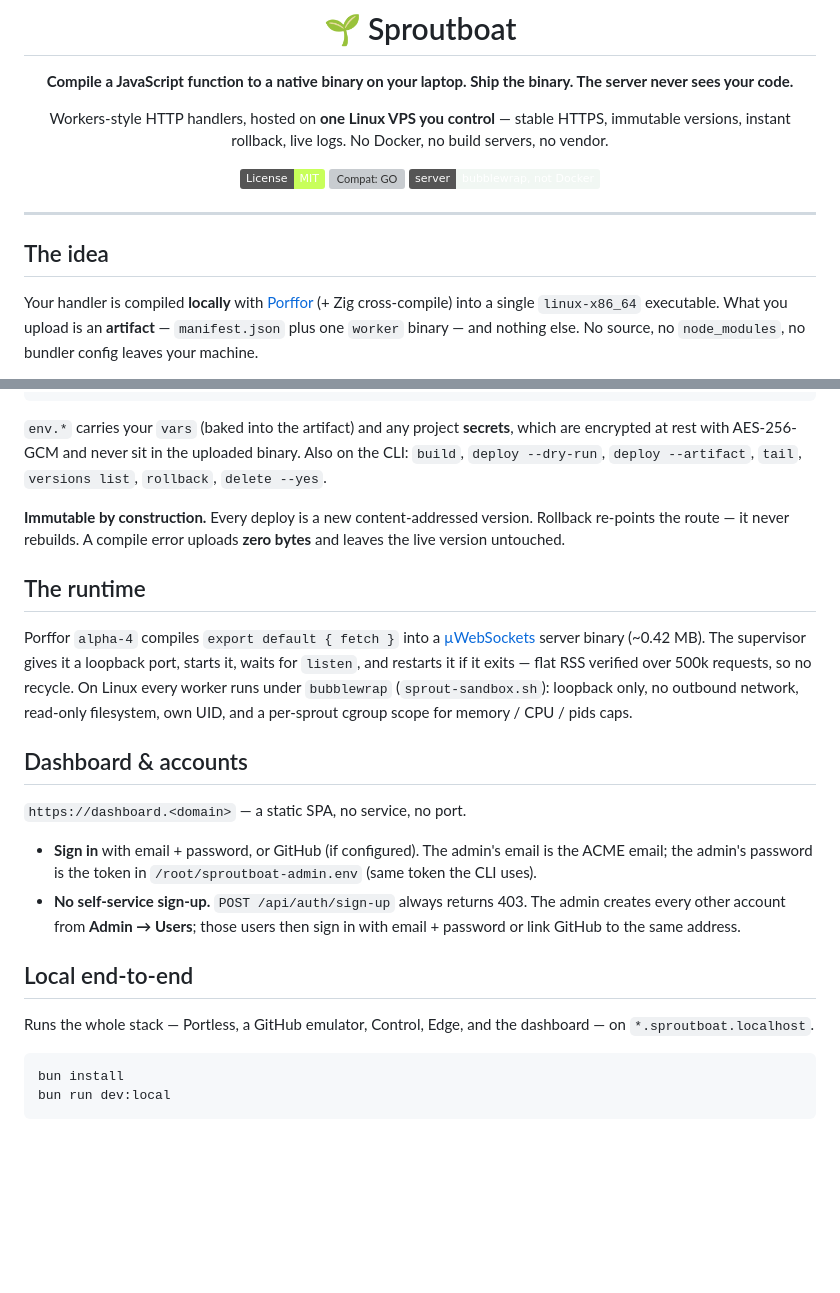
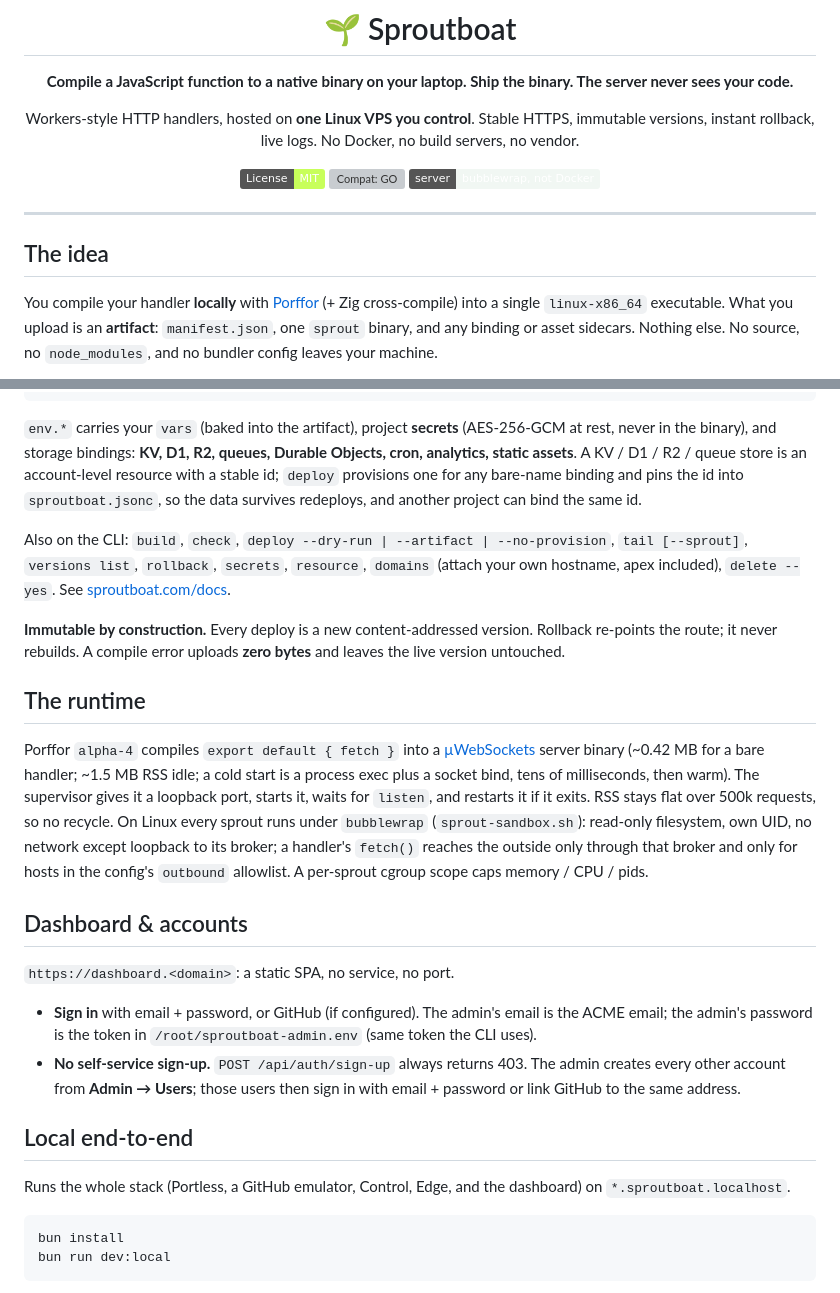
Before and after one commit to baronunread/sproutboat, a Markdown page: README.md, 2 parts joined by grey strips. Drawn GitHub-style; badges without logos; blank space fills up the shorter version; grey boxes are pictures that could not be loaded.

````diff
--- a/README.md
+++ b/README.md
@@ -5,7 +5,7 @@
 **Compile a JavaScript function to a native binary on your laptop.
 Ship the binary. The server never sees your code.**
 
-Workers-style HTTP handlers, hosted on **one Linux VPS you control** — stable
+Workers-style HTTP handlers, hosted on **one Linux VPS you control**. Stable
 HTTPS, immutable versions, instant rollback, live logs. No Docker, no build
 servers, no vendor.
 
@@ -19,10 +19,11 @@ servers, no vendor.
 
 ## The idea
 
-Your handler is compiled **locally** with [Porffor](https://porffor.dev/) (+ Zig
+You compile your handler **locally** with [Porffor](https://porffor.dev/) (+ Zig
 cross-compile) into a single `linux-x86_64` executable. What you upload is an
-**artifact** — `manifest.json` plus one `worker` binary — and nothing else. No
-source, no `node_modules`, no bundler config leaves your machine.
+**artifact**: `manifest.json`, one `sprout` binary, and any binding or asset
+sidecars. Nothing else. No source, no `node_modules`, and no bundler config
+leaves your machine.
 
 ```mermaid
 flowchart LR
@@ -114,28 +120,38 @@ export default {
 }
 ```
 
-`env.*` carries your `vars` (baked into the artifact) and any project
-**secrets**, which are encrypted at rest with AES-256-GCM and never sit in the
-uploaded binary. Also on the CLI: `build`, `deploy --dry-run`,
-`deploy --artifact`, `tail`, `versions list`, `rollback`, `delete --yes`.
+`env.*` carries your `vars` (baked into the artifact), project **secrets**
+(AES-256-GCM at rest, never in the binary), and storage bindings: **KV, D1, R2,
+queues, Durable Objects, cron, analytics, static assets**. A KV / D1 / R2 /
+queue store is an account-level resource with a stable id; `deploy` provisions
+one for any bare-name binding and pins the id into `sproutboat.jsonc`, so the
+data survives redeploys, and another project can bind the same id.
+
+Also on the CLI: `build`, `check`, `deploy --dry-run | --artifact | --no-provision`,
+`tail [--sprout]`, `versions list`, `rollback`, `secrets`, `resource`,
+`domains` (attach your own hostname, apex included), `delete --yes`. See
+[sproutboat.com/docs](https://sproutboat.com/docs).
 
 **Immutable by construction.** Every deploy is a new content-addressed version.
-Rollback re-points the route — it never rebuilds. A compile error uploads
+Rollback re-points the route; it never rebuilds. A compile error uploads
 **zero bytes** and leaves the live version untouched.
 
 ## The runtime
 
 Porffor `alpha-4` compiles `export default { fetch }` into a
 [µWebSockets](https://github.com/uNetworking/uWebSockets) server binary
-(~0.42 MB). The supervisor gives it a loopback port, starts it, waits for
-`listen`, and restarts it if it exits — flat RSS verified over 500k requests, so
-no recycle. On Linux every worker runs under `bubblewrap` (`sprout-sandbox.sh`):
-loopback only, no outbound network, read-only filesystem, own UID, and a
-per-sprout cgroup scope for memory / CPU / pids caps.
+(~0.42 MB for a bare handler; ~1.5 MB RSS idle; a cold start is a process exec
+plus a socket bind, tens of milliseconds, then warm). The supervisor gives it a
+loopback port, starts it, waits for `listen`, and restarts it if it exits. RSS stays
+flat over 500k requests, so no recycle. On Linux every sprout runs under
+`bubblewrap` (`sprout-sandbox.sh`): read-only filesystem, own UID, no network
+except loopback to its broker; a handler's `fetch()` reaches the outside only
+through that broker and only for hosts in the config's `outbound` allowlist.
+A per-sprout cgroup scope caps memory / CPU / pids.
 
 ## Dashboard & accounts
 
-`https://dashboard.<domain>` — a static SPA, no service, no port.
+`https://dashboard.<domain>`: a static SPA, no service, no port.
 
 - **Sign in** with email + password, or GitHub (if configured). The admin's
   email is the ACME email; the admin's password is the token in
@@ -146,8 +162,8 @@ per-sprout cgroup scope for memory / CPU / pids caps.
 
 ## Local end-to-end
 
-Runs the whole stack — Portless, a GitHub emulator, Control, Edge, and the
-dashboard — on `*.sproutboat.localhost`.
+Runs the whole stack (Portless, a GitHub emulator, Control, Edge, and the
+dashboard) on `*.sproutboat.localhost`.
 
 ```sh
 bun install
````
Also changed, not shown: other parts of README.md (+31 -19 lines).
